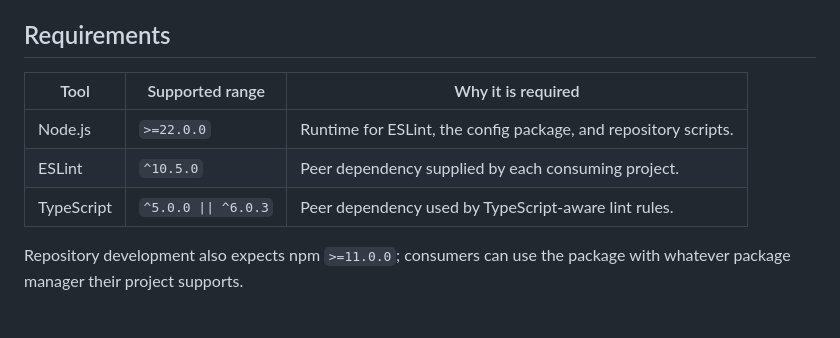
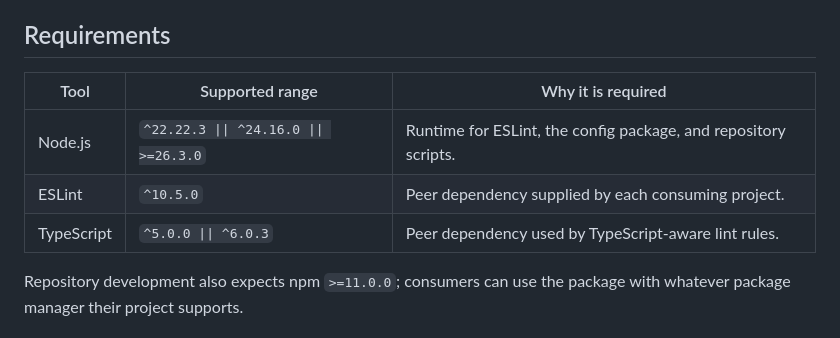
Before and after one commit to Nick2bad4u/eslint-config-nick2bad4u, a Markdown page: README.md, the part around the change. Rendered like a GitHub page.

Commit message:
📝 [docs] (migration) Update Node.js version requirements in migration guide
Signed-off-by: Nick2bad4u <20943337+Nick2bad4u@users.noreply.github.com>

```diff
--- a/README.md
+++ b/README.md
@@ -13,11 +13,11 @@ plugins and parsers that the shared config enables.
 
 ## Requirements
 
-| Tool       | Supported range      | Why it is required                                              |
-| ---------- | -------------------- | --------------------------------------------------------------- |
-| Node.js    | `>=22.0.0`           | Runtime for ESLint, the config package, and repository scripts. |
-| ESLint     | `^10.5.0`            | Peer dependency supplied by each consuming project.             |
-| TypeScript | `^5.0.0 \|\| ^6.0.3` | Peer dependency used by TypeScript-aware lint rules.            |
+| Tool       | Supported range                        | Why it is required                                              |
+| ---------- | -------------------------------------- | --------------------------------------------------------------- |
+| Node.js    | `^22.22.3 \|\| ^24.16.0 \|\| >=26.3.0` | Runtime for ESLint, the config package, and repository scripts. |
+| ESLint     | `^10.5.0`                              | Peer dependency supplied by each consuming project.             |
+| TypeScript | `^5.0.0 \|\| ^6.0.3`                   | Peer dependency used by TypeScript-aware lint rules.            |
 
 Repository development also expects npm `>=11.0.0`; consumers can use the package
 with whatever package manager their project supports.
```
Also changed, not shown: docs/migration.md (+1 -1 lines).
